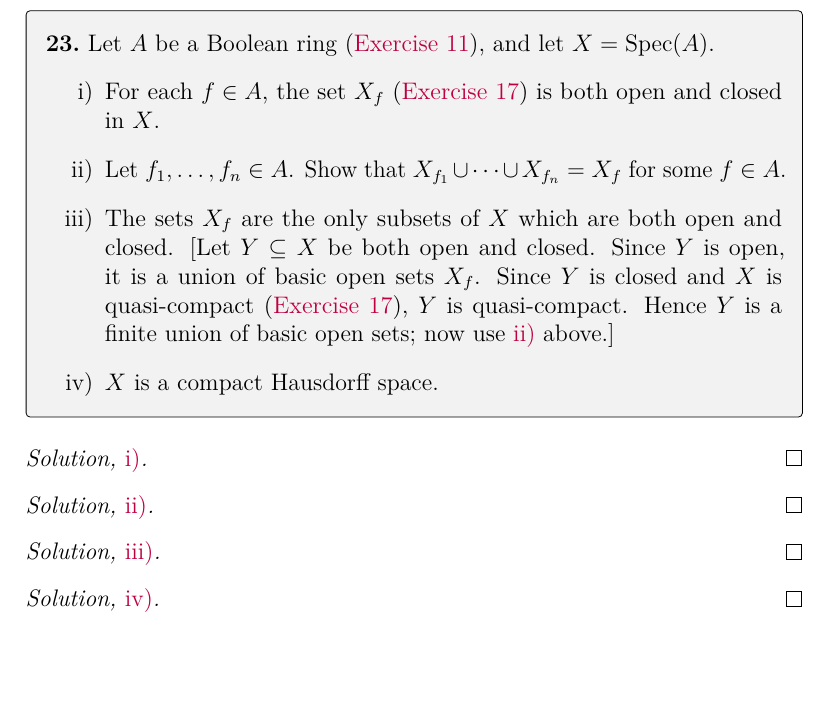
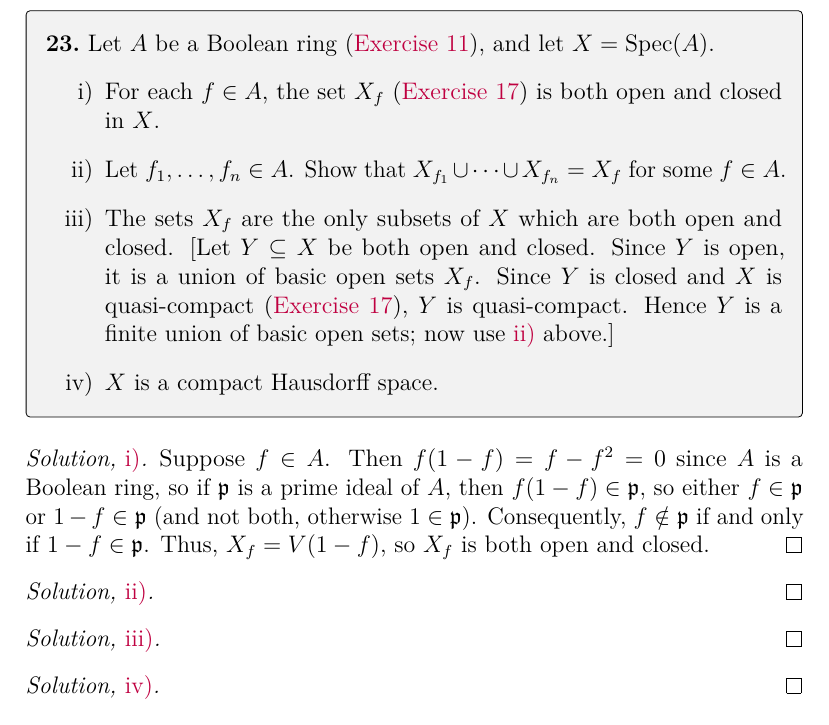
Before and after one commit to artemmavrin/atiyah-macdonald, a LaTeX document (solutions.tex, which reads chapters/01/exercises/23.tex): part of page 30 of 40, cut so that both start at the same text, the shorter picture padded with empty space. Compiled offline with pdfLaTeX.

Commit message:
added 1.23.i solution

```diff
--- a/chapters/01/exercises/23.tex
+++ b/chapters/01/exercises/23.tex
@@ -18,7 +18,10 @@ Hence \(Y\) is a finite union of basic open sets; now use \partref{1}{23}{ii} ab
 \end{exercise}
 
 \begin{partsolution}{i}
-
+Suppose \(f \in A\).
+Then \(f(1 - f) = f - f^2 = 0\) since \(A\) is a Boolean ring, so if \(\mathfrak{p}\) is a prime ideal of \(A\), then \(f(1 - f) \in \mathfrak{p}\), so either \(f \in \mathfrak{p}\) or \(1 - f \in \mathfrak{p}\) (and not both, otherwise \(1 \in \mathfrak{p}\)).
+Consequently, \(f \notin \mathfrak{p}\) if and only if \(1 - f \in \mathfrak{p}\).
+Thus, \(X_f = V(1 - f)\), so \(X_f\) is both open and closed.
 \end{partsolution}
 
 \begin{partsolution}{ii}
```
